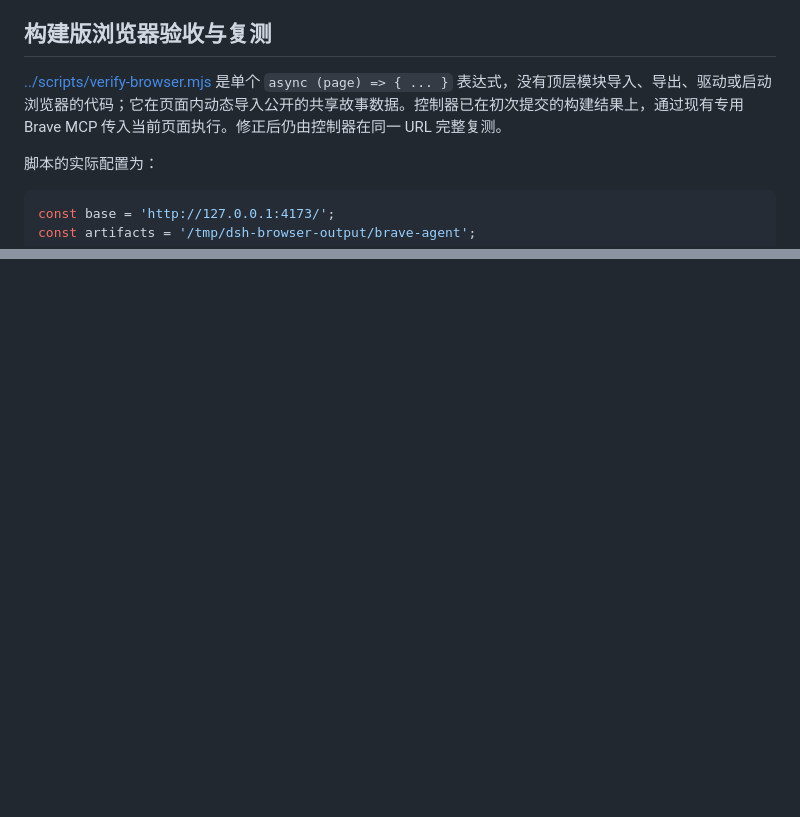
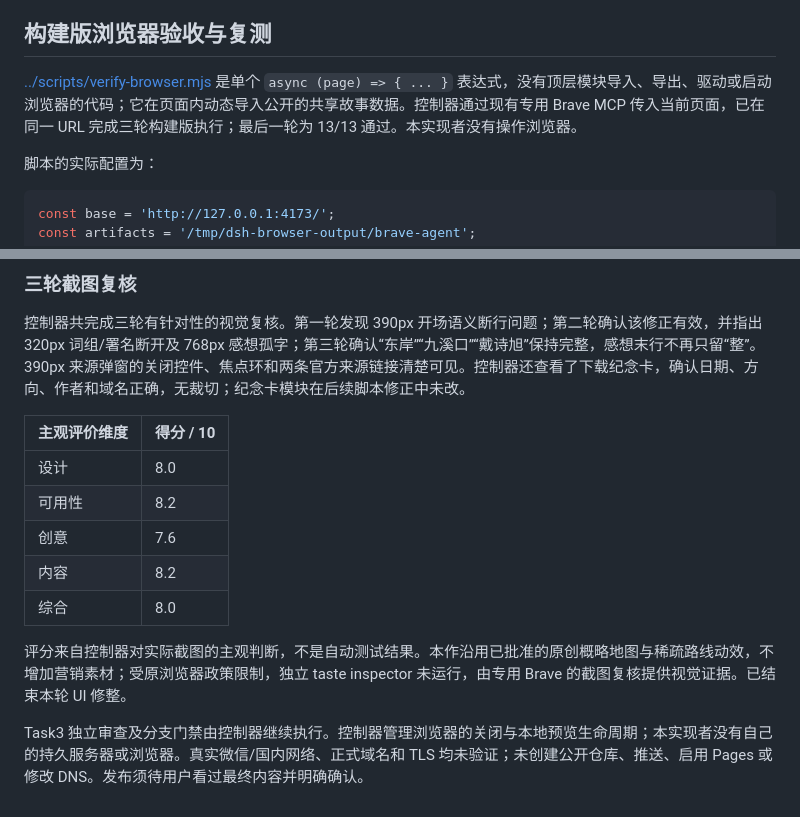
Before and after one commit to donald-trump86/changzheng90, a Markdown page: docs/verification.md, 2 parts joined by grey strips. Drawn GitHub-style; blank space fills up the shorter version.

Commit message:
docs: record final browser and visual acceptance

```diff
--- a/docs/verification.md
+++ b/docs/verification.md
@@ -62,7 +62,7 @@ node /Users/jasondai/.dsh/skills/design-taste-frontend/scripts/lint.mjs index.ht
 
 ## 构建版浏览器验收与复测
 
-[../scripts/verify-browser.mjs](../scripts/verify-browser.mjs) 是单个 `async (page) => { ... }` 表达式，没有顶层模块导入、导出、驱动或启动浏览器的代码；它在页面内动态导入公开的共享故事数据。控制器已在初次提交的构建结果上，通过现有专用 Brave MCP 传入当前页面执行。修正后仍由控制器在同一 URL 完整复测。
+[../scripts/verify-browser.mjs](../scripts/verify-browser.mjs) 是单个 `async (page) => { ... }` 表达式，没有顶层模块导入、导出、驱动或启动浏览器的代码；它在页面内动态导入公开的共享故事数据。控制器通过现有专用 Brave MCP 传入当前页面，已在同一 URL 完成三轮构建版执行；最后一轮为 13/13 通过。本实现者没有操作浏览器。
 
 脚本的实际配置为：
 
@@ -110,0 +124,15 @@ const artifacts = '/tmp/dsh-browser-output/brave-agent';
+### 三轮截图复核
+
+控制器共完成三轮有针对性的视觉复核。第一轮发现 390px 开场语义断行问题；第二轮确认该修正有效，并指出 320px 词组/署名断开及 768px 感想孤字；第三轮确认“东岸”“九溪口”“戴诗旭”保持完整，感想末行不再只留“整”。390px 来源弹窗的关闭控件、焦点环和两条官方来源链接清楚可见。控制器还查看了下载纪念卡，确认日期、方向、作者和域名正确，无裁切；纪念卡模块在后续脚本修正中未改。
+
+| 主观评价维度 | 得分 / 10 |
+| --- | --- |
+| 设计 | 8.0 |
+| 可用性 | 8.2 |
+| 创意 | 7.6 |
+| 内容 | 8.2 |
+| 综合 | 8.0 |
+
+评分来自控制器对实际截图的主观判断，不是自动测试结果。本作沿用已批准的原创概略地图与稀疏路线动效，不增加营销素材；受原浏览器政策限制，独立 taste inspector 未运行，由专用 Brave 的截图复核提供视觉证据。已结束本轮 UI 修整。
+
+Task3 独立审查及分支门禁由控制器继续执行。控制器管理浏览器的关闭与本地预览生命周期；本实现者没有自己的持久服务器或浏览器。真实微信/国内网络、正式域名和 TLS 均未验证；未创建公开仓库、推送、启用 Pages 或修改 DNS。发布须待用户看过最终内容并明确确认。
```
Also changed, not shown: other parts of docs/verification.md (+18 -5 lines), README.md (+1 -1 lines).
